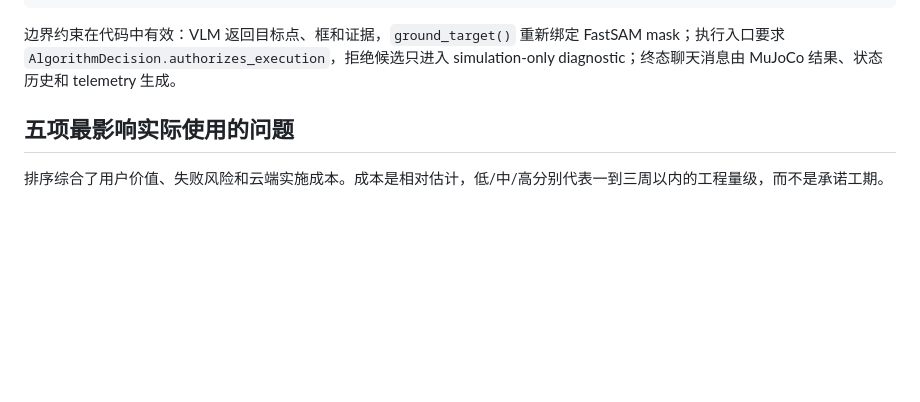
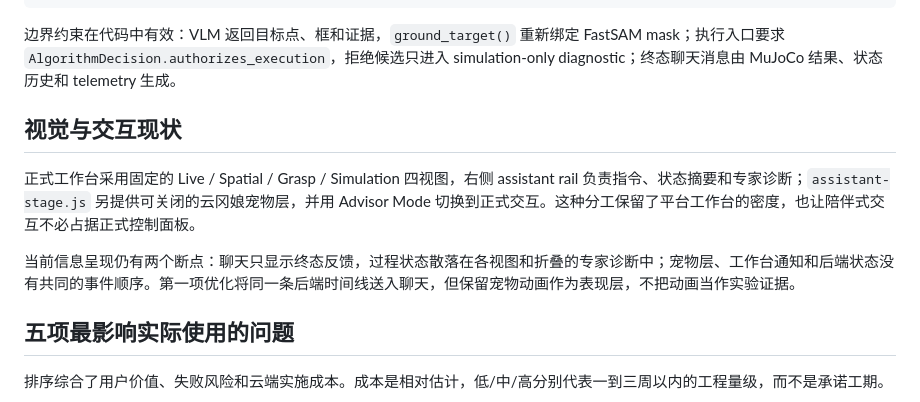
Before and after one commit to PowellWells/gongshu, a Markdown page: docs/GONGSHU_PHASE2_AUDIT.md, the part around the change. Rendered like a GitHub page; blank space fills up the shorter version.

Commit message:
docs(gongshu): document workbench interaction audit

````diff
--- a/docs/GONGSHU_PHASE2_AUDIT.md
+++ b/docs/GONGSHU_PHASE2_AUDIT.md
@@ -21,6 +21,12 @@
 ```
 
 边界约束在代码中有效：VLM 返回目标点、框和证据，`ground_target()` 重新绑定 FastSAM mask；执行入口要求 `AlgorithmDecision.authorizes_execution`，拒绝候选只进入 simulation-only diagnostic；终态聊天消息由 MuJoCo 结果、状态历史和 telemetry 生成。
+
+## 视觉与交互现状
+
+正式工作台采用固定的 Live / Spatial / Grasp / Simulation 四视图，右侧 assistant rail 负责指令、状态摘要和专家诊断；`assistant-stage.js` 另提供可关闭的云冈娘宠物层，并用 Advisor Mode 切换到正式交互。这种分工保留了平台工作台的密度，也让陪伴式交互不必占据正式控制面板。
+
+当前信息呈现仍有两个断点：聊天只显示终态反馈，过程状态散落在各视图和折叠的专家诊断中；宠物层、工作台通知和后端状态没有共同的事件顺序。第一项优化将同一条后端时间线送入聊天，但保留宠物动画作为表现层，不把动画当作实验证据。
 
 ## 五项最影响实际使用的问题
 
````
